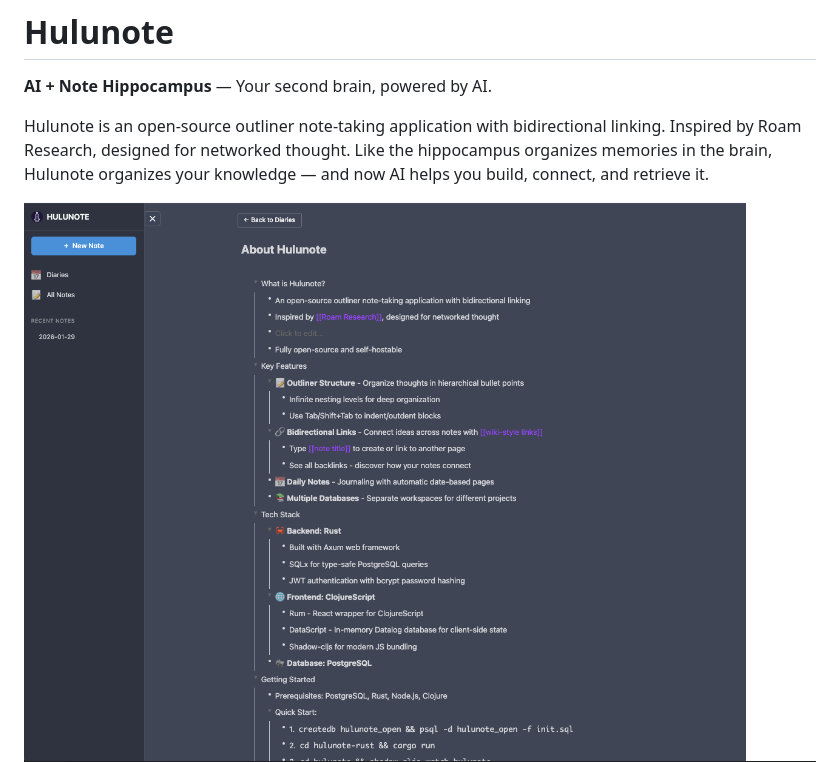
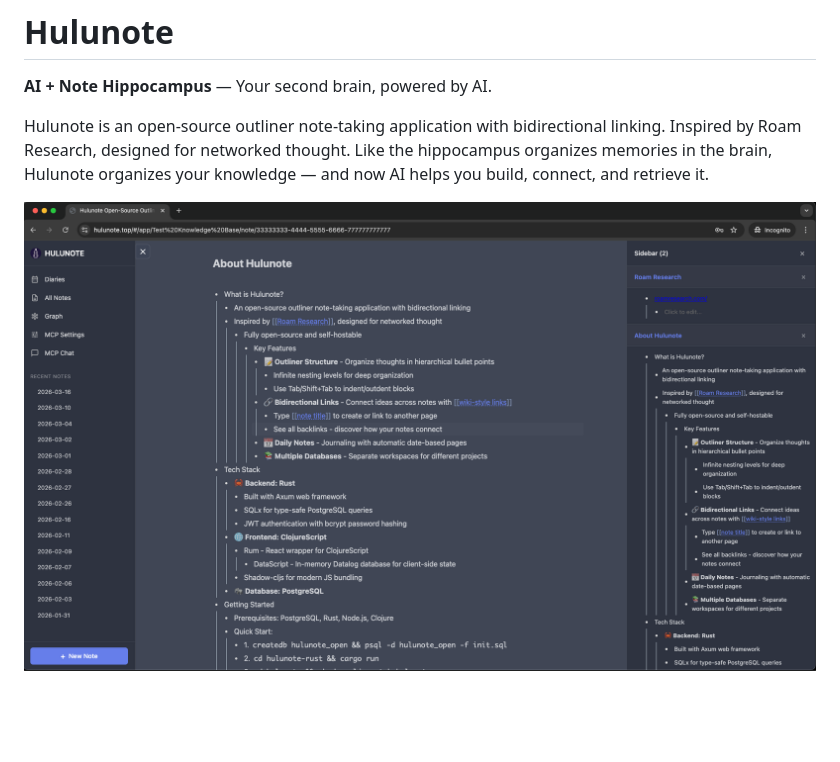
Before and after one commit to hulunote/hulunote, a Markdown page: README.md, the part around the change. Rendered like a GitHub page; pictures changed too: images/demo.png (deleted), images/demo1.png (added); blank space fills up the shorter version.

```diff
--- a/README.md
+++ b/README.md
@@ -4,7 +4,7 @@
 
 Hulunote is an open-source outliner note-taking application with bidirectional linking. Inspired by Roam Research, designed for networked thought. Like the hippocampus organizes memories in the brain, Hulunote organizes your knowledge — and now AI helps you build, connect, and retrieve it.
 
-![](./images/demo.png)
+![](./images/demo1.png)
 ![](./images/graph-sidebar.png)
 ![](./images/ios-demo-all.png)
 
```
